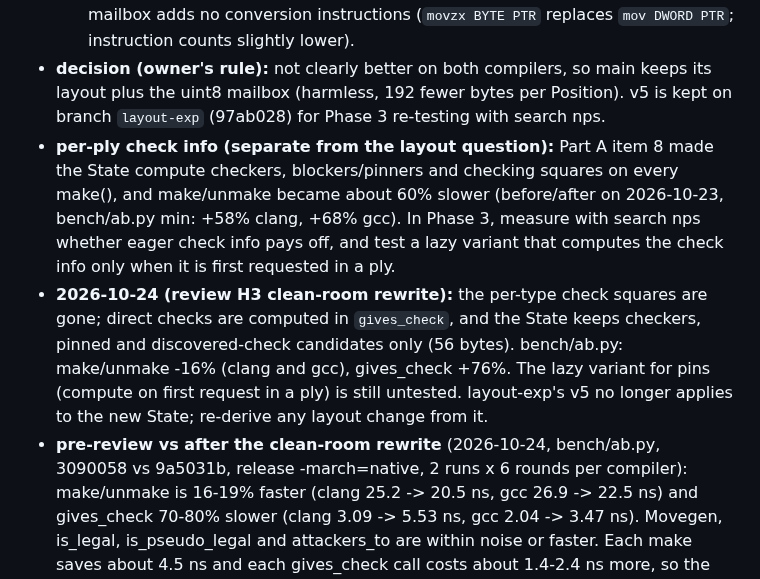
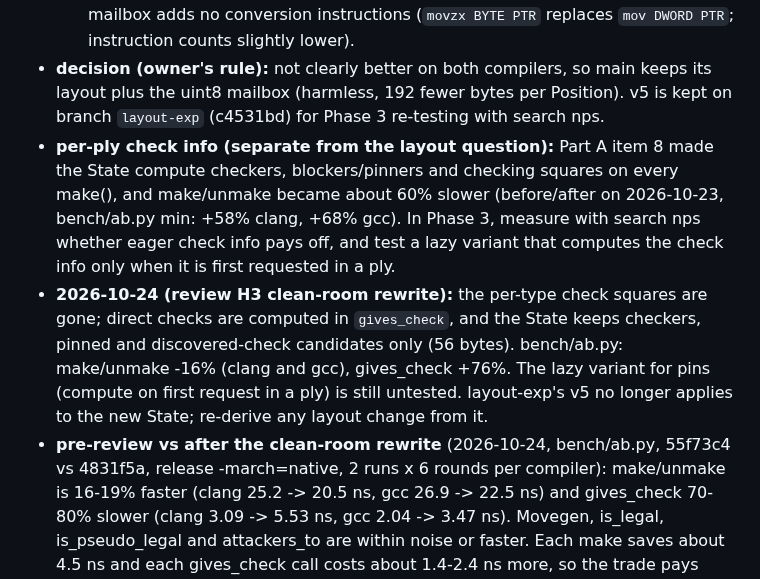
Before and after one commit to BOSSDOTCOM/fork, a Markdown page: docs/ideas.md, the part around the change. Rendered like a GitHub page.

Commit message:
ideas.md: commit hashes after the path history rewrite
History was rewritten on 2026-10-24 to replace user-name paths in file
contents and messages (C:\Users\<user>\, /mnt/c/Users/<user>/, ~/), the
owner's choice with GPL-3.0 and full history kept. The tip trees of main
and kb are unchanged; every hash changed. Cited hashes updated:
layout-exp c4531bd, the A/B baseline 55f73c4 and comparison 4831f5a.

No code change. Bench: 26401709 nodes, signature f298a22041a6270a.

Co-Authored-By: Claude Opus 5.5 <noreply@anthropic.com>
Claude-Session: https://claude.ai/code/session_01UEgBWxuspr6Rw4PYrJ8UYk

```diff
--- a/docs/ideas.md
+++ b/docs/ideas.md
@@ -151,7 +151,7 @@ name of their config flag.
     `mov DWORD PTR`; instruction counts slightly lower).
 - **decision (owner's rule):** not clearly better on both compilers, so main
   keeps its layout plus the uint8 mailbox (harmless, 192 fewer bytes per
-  Position). v5 is kept on branch `layout-exp` (97ab028) for Phase 3
+  Position). v5 is kept on branch `layout-exp` (c4531bd) for Phase 3
   re-testing with search nps.
 - **per-ply check info (separate from the layout question):** Part A item 8
   made the State compute checkers, blockers/pinners and checking squares on
@@ -166,7 +166,7 @@ name of their config flag.
   pins (compute on first request in a ply) is still untested. layout-exp's v5
   no longer applies to the new State; re-derive any layout change from it.
 - **pre-review vs after the clean-room rewrite** (2026-10-24, bench/ab.py,
-  3090058 vs 9a5031b, release -march=native, 2 runs x 6 rounds per compiler):
+  55f73c4 vs 4831f5a, release -march=native, 2 runs x 6 rounds per compiler):
   make/unmake is 16-19% faster (clang 25.2 -> 20.5 ns, gcc 26.9 -> 22.5 ns)
   and gives_check 70-80% slower (clang 3.09 -> 5.53 ns, gcc 2.04 -> 3.47 ns).
   Movegen, is_legal, is_pseudo_legal and attackers_to are within noise or
```
